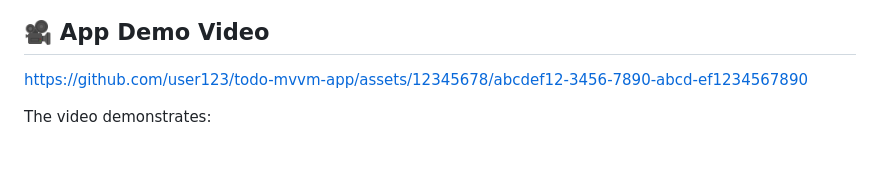
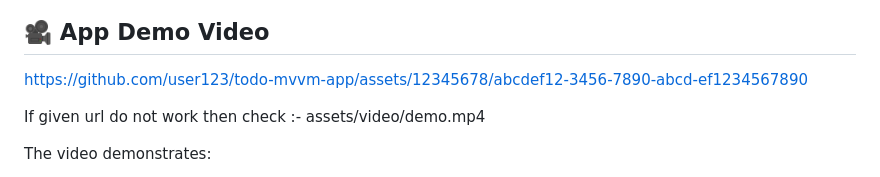
Before and after one commit to Alokon5/todo_mvvm_app, a Markdown page: README.md, the part around the change. Drawn GitHub-style; blank space fills up the shorter version.

Commit message:
Update README with local demo video instructions
Added a note about checking the local demo video if the URL fails.

```diff
--- a/README.md
+++ b/README.md
@@ -11,6 +11,8 @@
 ## 🎥 App Demo Video
 
 https://github.com/user123/todo-mvvm-app/assets/12345678/abcdef12-3456-7890-abcd-ef1234567890
+
+If given url do not work then check :- assets/video/demo.mp4
 
 The video demonstrates:
 - Register → Login → Auto-login after app restart
```
